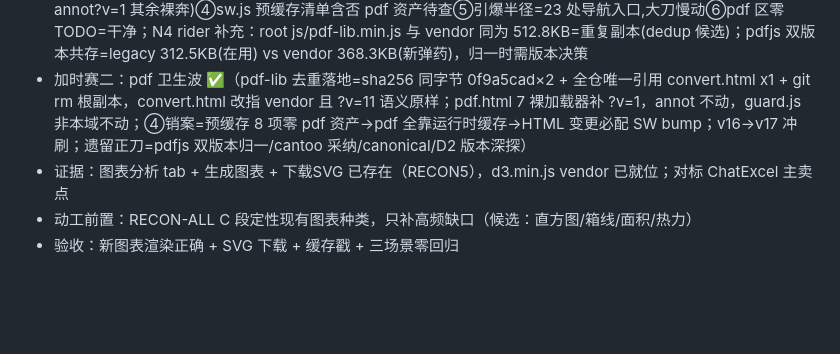
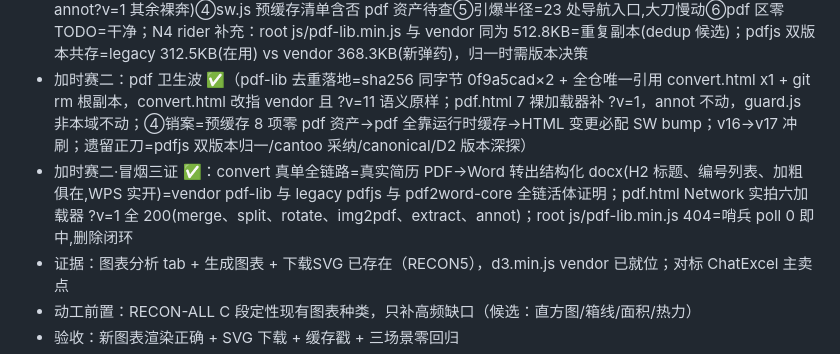
Before and after one commit to donglingjiu/ai-toolsBox, a Markdown page: ai-toolbox-v2-optimized/docs/BACKLOG.md, the part around the change. GitHub-like rendering; blank space fills up the shorter version.

```diff
--- a/ai-toolbox-v2-optimized/docs/BACKLOG.md
+++ b/ai-toolbox-v2-optimized/docs/BACKLOG.md
@@ -13,6 +13,7 @@
 - 加时赛：rename 空新列名拒单 ✅（漏斗头 gate@applyOne 首行、try 之前=第一副作用之前：不变表、不入 OPS、无成功 toast；GPROBE 实证 gatherOp=纯构建器,applyOne=唯一漏斗,replay 直连绕行安全；原 build 行裸 return 计划作废,会吐 undefined；duplicate 新列名=新观察项）；nova-data v5→v6 + SW v15→v16 配对
 - pdf 三件套 kickoff 卡（弹药已入库）：①双轨并存=legacy js/pdfjs/ 与 root pdf-lib(convert.html?v=11) 对 vendor pdf-lib(pdf.html)②cantoo 采纳决策(602K 零引用 vs 在用 512K)③pdf.html 七加载器 stamp 卫生(仅 annot?v=1 其余裸奔)④sw.js 预缓存清单含否 pdf 资产待查⑤引爆半径=23 处导航入口,大刀慢动⑥pdf 区零 TODO=干净；N4 rider 补充：root js/pdf-lib.min.js 与 vendor 同为 512.8KB=重复副本(dedup 候选)；pdfjs 双版本共存=legacy 312.5KB(在用) vs vendor 368.3KB(新弹药)，归一时需版本决策
 - 加时赛二：pdf 卫生波 ✅（pdf-lib 去重落地=sha256 同字节 0f9a5cad×2 + 全仓唯一引用 convert.html x1 + git rm 根副本，convert.html 改指 vendor 且 ?v=11 语义原样；pdf.html 7 裸加载器补 ?v=1，annot 不动，guard.js 非本域不动；④销案=预缓存 8 项零 pdf 资产→pdf 全靠运行时缓存→HTML 变更必配 SW bump；v16→v17 冲刷；遗留正刀=pdfjs 双版本归一/cantoo 采纳/canonical/D2 版本深探）
+- 加时赛二·冒烟三证 ✅：convert 真单全链路=真实简历 PDF→Word 转出结构化 docx(H2 标题、编号列表、加粗俱在,WPS 实开)=vendor pdf-lib 与 legacy pdfjs 与 pdf2word-core 全链活体证明；pdf.html Network 实拍六加载器 ?v=1 全 200(merge、split、rotate、img2pdf、extract、annot)；root js/pdf-lib.min.js 404=哨兵 poll 0 即中,删除闭环
 - 证据：图表分析 tab + 生成图表 + 下载SVG 已存在（RECON5），d3.min.js vendor 已就位；对标 ChatExcel 主卖点
 - 动工前置：RECON-ALL C 段定性现有图表种类，只补高频缺口（候选：直方图/箱线/面积/热力）
 - 验收：新图表渲染正确 + SVG 下载 + 缓存戳 + 三场景零回归
```
Also changed, not shown: ai-toolbox-v2-optimized/docs/ROADMAP.md (+1 -0 lines).
